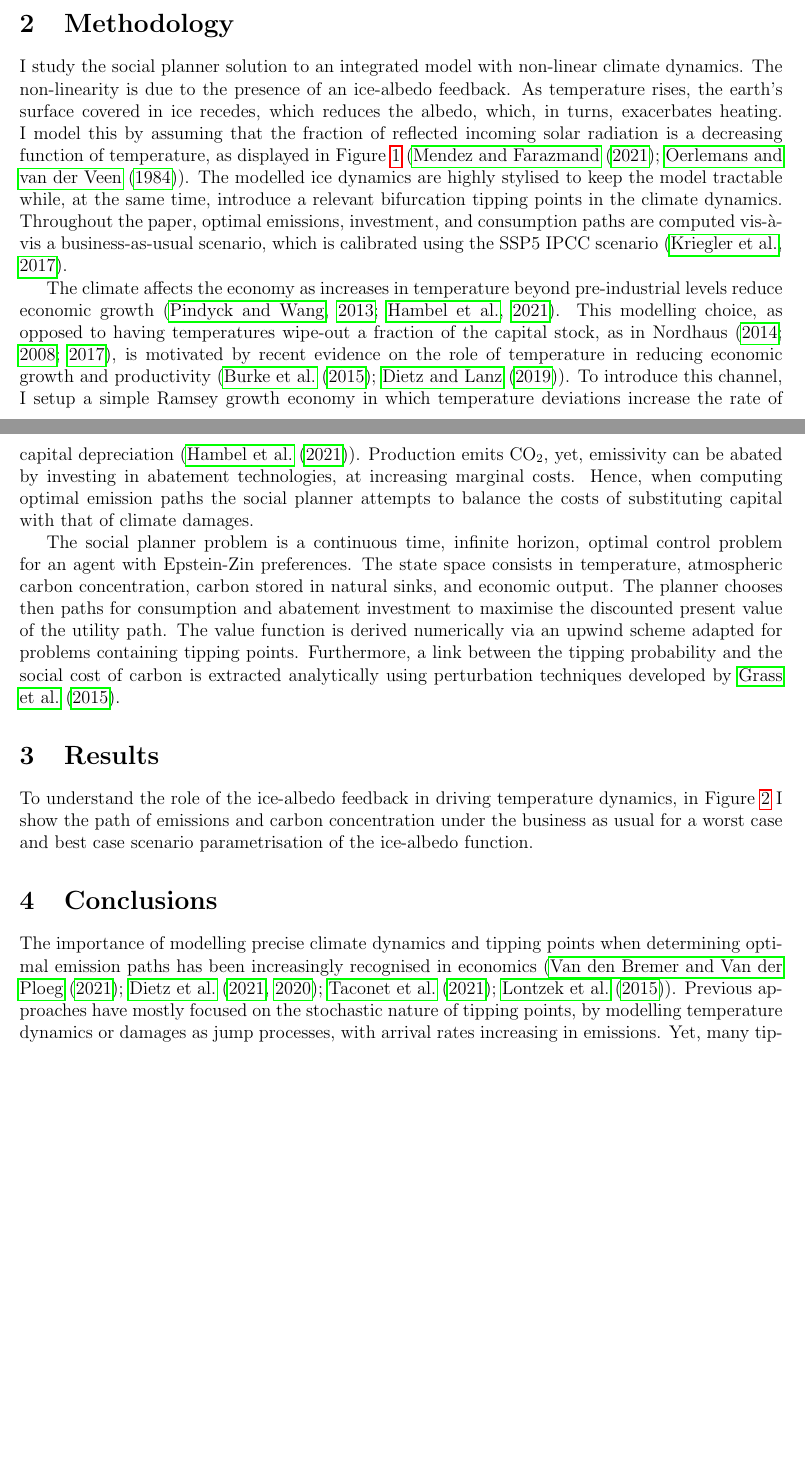
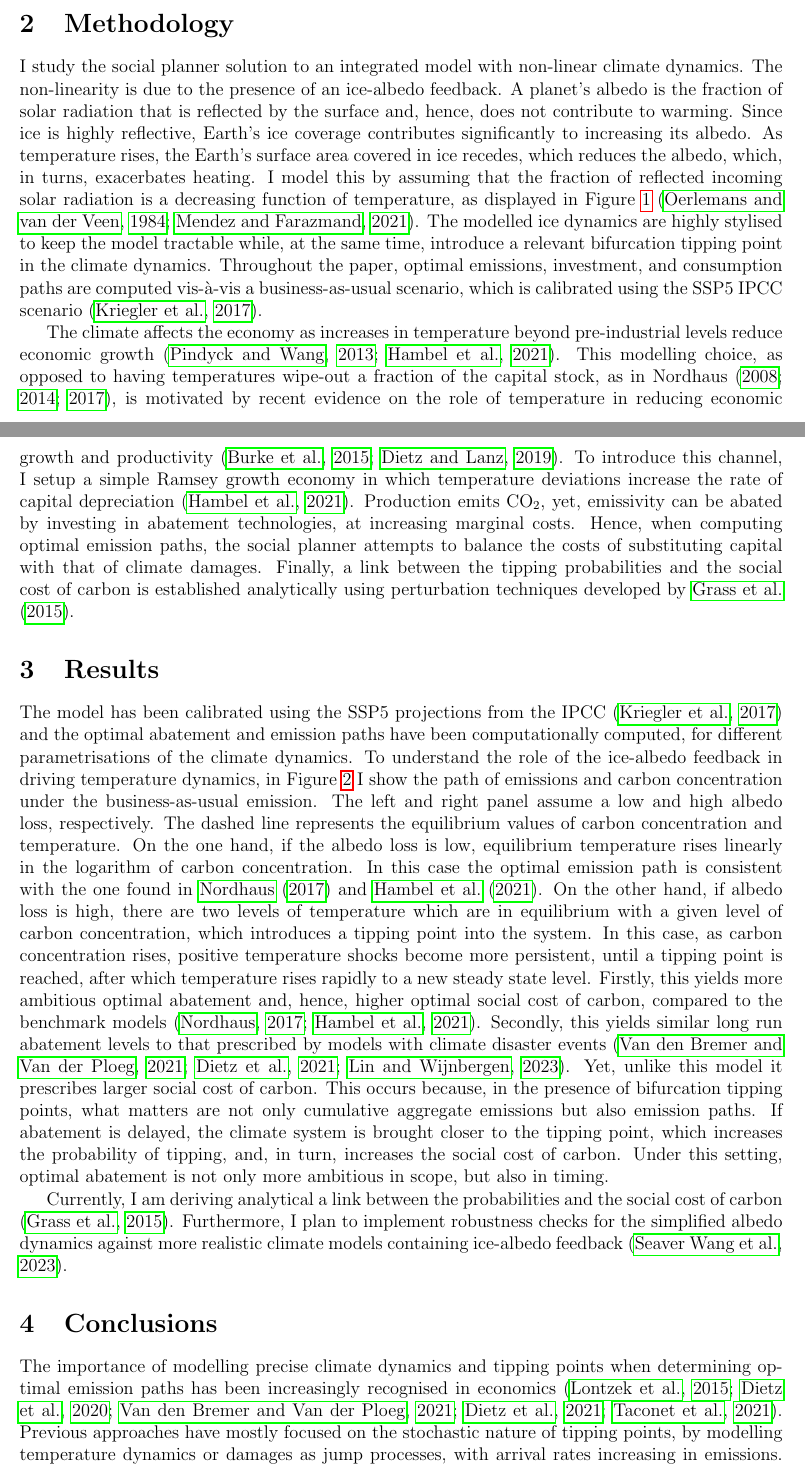
Before and after one commit to NoFishLikeIan/carbon-tipping-point, a LaTeX document (papers/extended-abstract/template.tex): two parts of pages 1 and 2 of 5, joined at a grey line, cut so that both start at the same text, the shorter picture padded with empty space. Compiled offline with pdfLaTeX; a LaTeX package or settings file that is missing is left out.

Commit message:
🦉 finished extended abstract

```diff
--- a/papers/extended-abstract/template.tex
+++ b/papers/extended-abstract/template.tex
@@ -46,20 +46,20 @@ As the world temperature rises, due to carbon dioxide (CO$_2$) emissions from hu
 
 \section{Methodology}
 
-I study the social planner solution to an integrated model with non-linear climate dynamics. The non-linearity is due to the presence of an ice-albedo feedback. As temperature rises, the earth's surface covered in ice recedes, which reduces the albedo, which, in turns, exacerbates heating. I model this by assuming that the fraction of reflected incoming solar radiation is a decreasing function of temperature, as displayed in Figure \ref{fig:albedo} (\cite{mendez_investigating_2021,oerlemans_ice_1984}). The modelled ice dynamics are highly stylised to keep the model tractable while, at the same time, introduce a relevant bifurcation tipping points in the climate dynamics. Throughout the paper, optimal emissions, investment, and consumption paths are computed vis-à-vis a business-as-usual scenario, which is calibrated using the SSP5 IPCC scenario \citep{kriegler_fossil-fueled_2017}.
+I study the social planner solution to an integrated model with non-linear climate dynamics. The non-linearity is due to the presence of an ice-albedo feedback. A planet's albedo is the fraction of solar radiation that is reflected by the surface and, hence, does not contribute to warming. Since ice is highly reflective, Earth's ice coverage contributes significantly to increasing its albedo. As temperature rises, the Earth's surface area covered in ice recedes, which reduces the albedo, which, in turns, exacerbates heating. I model this by assuming that the fraction of reflected incoming solar radiation is a decreasing function of temperature, as displayed in Figure \ref{fig:albedo} \citep{oerlemans_ice_1984, mendez_investigating_2021}. The modelled ice dynamics are highly stylised to keep the model tractable while, at the same time, introduce a relevant bifurcation tipping point in the climate dynamics. Throughout the paper, optimal emissions, investment, and consumption paths are computed vis-à-vis a business-as-usual scenario, which is calibrated using the SSP5 IPCC scenario \citep{kriegler_fossil-fueled_2017}.
 
-The climate affects the economy as increases in temperature beyond pre-industrial levels reduce economic growth \citep{pindyck_economic_2013, hambel_optimal_2021}. This modelling choice, as opposed to having temperatures wipe-out a fraction of the capital stock, as in Nordhaus (\citeyear{nordhaus_estimates_2014,nordhaus_question_2008,nordhaus_revisiting_2017}), is motivated by recent evidence on the role of temperature in reducing economic growth and productivity (\cite{burke_global_2015, dietz_growth_2019}). To introduce this channel, I setup a simple Ramsey growth economy in which temperature deviations increase the rate of capital depreciation (\cite{hambel_optimal_2021}). Production emits CO$_2$, yet, emissivity can be abated by investing in abatement technologies, at increasing marginal costs. Hence, when computing optimal emission paths the social planner attempts to balance the costs of substituting capital with that of climate damages.
-
-The social planner problem is a continuous time, infinite horizon, optimal control problem for an agent with Epstein-Zin preferences. The state space consists in temperature, atmospheric carbon concentration, carbon stored in natural sinks, and economic output. The planner chooses then paths for consumption and abatement investment to maximise the discounted present value of the utility path. The value function is derived numerically via an upwind scheme adapted for problems containing tipping points. Furthermore, a link between the tipping probability and the social cost of carbon is extracted analytically using perturbation techniques developed by \cite{grass_small-noise_2015}.
+The climate affects the economy as increases in temperature beyond pre-industrial levels reduce economic growth \citep{pindyck_economic_2013, hambel_optimal_2021}. This modelling choice, as opposed to having temperatures wipe-out a fraction of the capital stock, as in Nordhaus (\citeyear{nordhaus_question_2008, nordhaus_estimates_2014,nordhaus_revisiting_2017}), is motivated by recent evidence on the role of temperature in reducing economic growth and productivity \citep{burke_global_2015, dietz_growth_2019}. To introduce this channel, I setup a simple Ramsey growth economy in which temperature deviations increase the rate of capital depreciation \citep{hambel_optimal_2021}. Production emits CO$_2$, yet, emissivity can be abated by investing in abatement technologies, at increasing marginal costs. Hence, when computing optimal emission paths, the social planner attempts to balance the costs of substituting capital with that of climate damages. Finally, a link between the tipping probabilities and the social cost of carbon is established analytically using perturbation techniques developed by \cite{grass_small-noise_2015}.
 
 \section{Results}
 
-To understand the role of the ice-albedo feedback in driving temperature dynamics, in Figure \ref{fig:bau} I show the path of emissions and carbon concentration under the business as usual for a worst case and best case scenario parametrisation of the ice-albedo function.
+The model has been calibrated using the SSP5 projections from the IPCC \citep{kriegler_fossil-fueled_2017} and the optimal abatement and emission paths have been computationally computed, for different parametrisations of the climate dynamics. To understand the role of the ice-albedo feedback in driving temperature dynamics, in Figure \ref{fig:bau} I show the path of emissions and carbon concentration under the business-as-usual emission. The left and right panel assume a low and high albedo loss, respectively. The dashed line represents the equilibrium values of carbon concentration and temperature. On the one hand, if the albedo loss is low, equilibrium temperature rises linearly in the logarithm of carbon concentration. In this case the optimal emission path is consistent with the one found in \cite{nordhaus_revisiting_2017} and \cite{hambel_optimal_2021}. On the other hand, if albedo loss is high, there are two levels of temperature which are in equilibrium with a given level of carbon concentration, which introduces a tipping point into the system. In this case, as carbon concentration rises, positive temperature shocks become more persistent, until a tipping point is reached, after which temperature rises rapidly to a new steady state level. Firstly, this yields more ambitious optimal abatement and, hence, higher optimal social cost of carbon, compared to the benchmark models \citep{nordhaus_revisiting_2017,hambel_optimal_2021}. Secondly, this yields similar long run abatement levels to that prescribed by models with climate disaster events \citep{van_den_bremer_risk-adjusted_2021,dietz_economic_2021, lin_social_2023}. Yet, unlike this model it prescribes larger social cost of carbon. This occurs because, in the presence of bifurcation tipping points, what matters are not only cumulative aggregate emissions but also emission paths. If abatement is delayed, the climate system is brought closer to the tipping point, which increases the probability of tipping, and, in turn, increases the social cost of carbon. Under this setting, optimal abatement is not only more ambitious in scope, but also in timing.
+
+Currently, I am deriving analytical a link between the probabilities and the social cost of carbon \citep{grass_small-noise_2015}. Furthermore, I plan to implement robustness checks for the  simplified albedo dynamics against more realistic climate models containing ice-albedo feedback \citep{seaver_wang_mechanisms_2023}.
 
 \section{Conclusions}
 
 
-The importance of modelling precise climate dynamics and tipping points when determining optimal emission paths has been increasingly recognised in economics (\cite{van_den_bremer_risk-adjusted_2021,dietz_economic_2021,dietz_are_2020,taconet_social_2021,lontzek_stochastic_2015}). Previous approaches have mostly focused on the stochastic nature of tipping points, by modelling temperature dynamics or damages as jump processes, with arrival rates increasing in emissions. Yet, many tipping points in the climate system are caused by bifurcations (\cite{ashwin_extreme_2020,ashwin_tipping_2012}). I show that introducing this class of tipping points in an integrated model yields similar prediction in terms of aggregate emissions, but prescribes much steeper reduction of emissions to keep the risk of tipping low.
+The importance of modelling precise climate dynamics and tipping points when determining optimal emission paths has been increasingly recognised in economics \citep{lontzek_stochastic_2015,dietz_are_2020, van_den_bremer_risk-adjusted_2021,dietz_economic_2021,taconet_social_2021}. Previous approaches have mostly focused on the stochastic nature of tipping points, by modelling temperature dynamics or damages as jump processes, with arrival rates increasing in emissions. Yet, many tipping points in the climate system are caused by bifurcations \citep{ashwin_tipping_2012, ashwin_extreme_2020}. I show that introducing this class of tipping points into an integrated model yields similar prediction in terms of aggregate emissions, but prescribes much steeper reduction of emissions to keep the risk of tipping low. To the best of my knowledge, this paper is the first to integrate non-linear dynamics in assessing optimal emissions and the social cost of carbon.
 
 \bibliographystyle{apalike}
 \bibliography{../scc-tipping-points.bib}
```
Also changed, not shown: papers/extended-abstract/template.tex (2 more changed lines), 1 other file.
